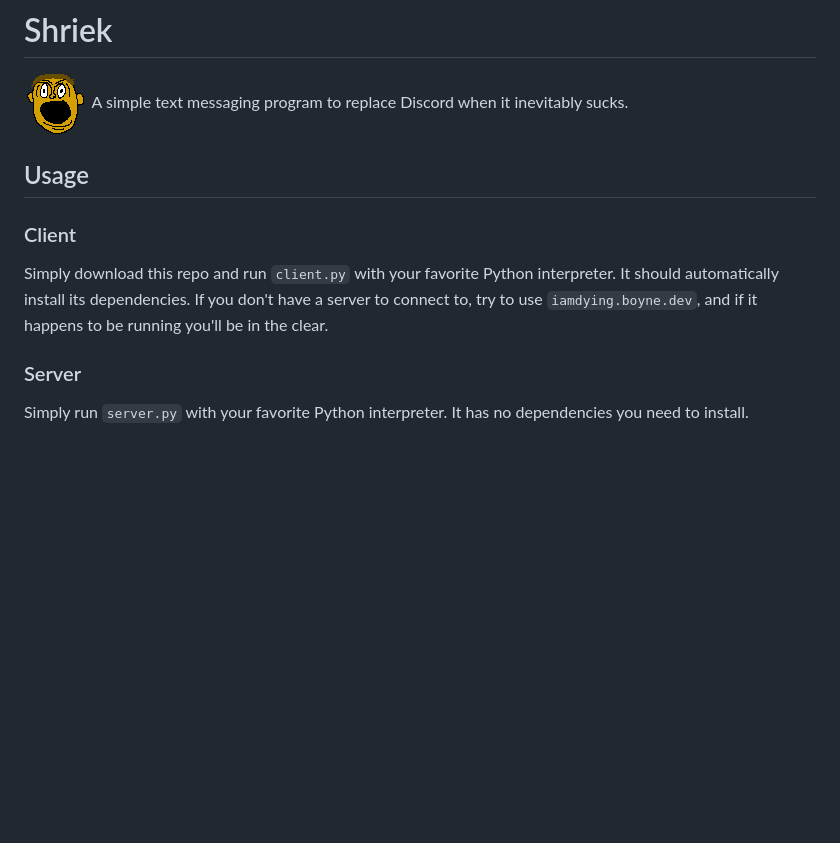
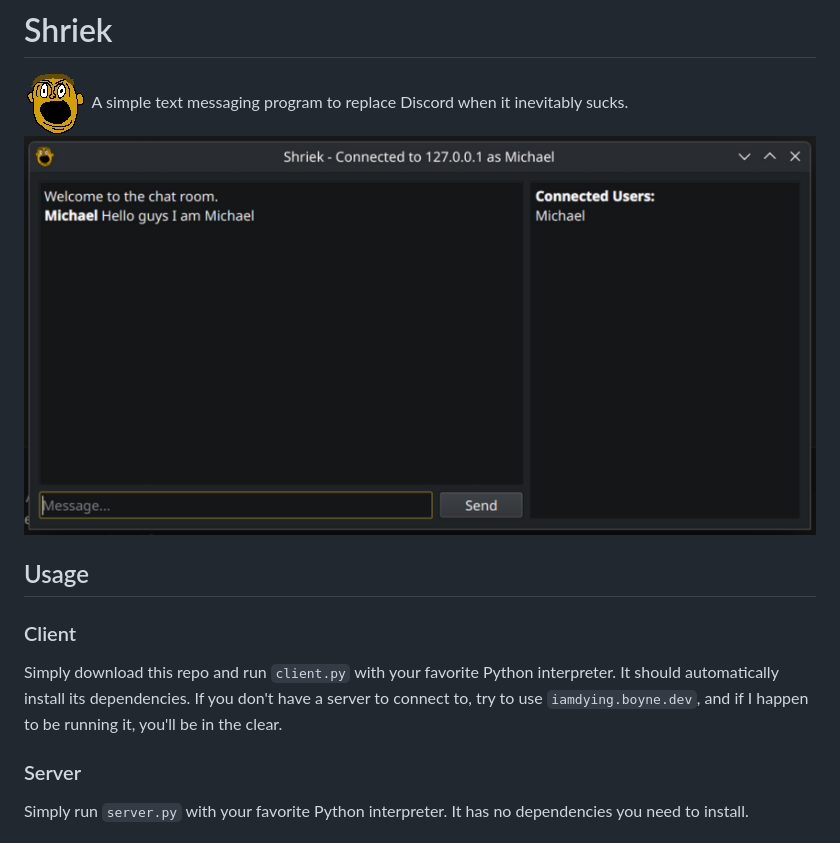
Before and after one commit to DedFishy/shriek, a Markdown page: README.md, the part around the change. Rendered like a GitHub page; pictures changed too: screenshot.png (added); blank space fills up the shorter version.

```diff
--- a/README.md
+++ b/README.md
@@ -1,10 +1,11 @@
 # Shriek
 ![logo](icon.png)
 A simple text messaging program to replace Discord when it inevitably sucks.
+![screenshot](screenshot.png)
 
 ## Usage
 ### Client
-Simply download this repo and run `client.py` with your favorite Python interpreter. It should automatically install its dependencies. If you don't have a server to connect to, try to use `iamdying.boyne.dev`, and if it happens to be running you'll be in the clear.
+Simply download this repo and run `client.py` with your favorite Python interpreter. It should automatically install its dependencies. If you don't have a server to connect to, try to use `iamdying.boyne.dev`, and if I happen to be running it, you'll be in the clear.
 ### Server
 Simply run `server.py` with your favorite Python interpreter. It has no dependencies you need to install.
 
```
Also changed, not shown: 1 other file.
